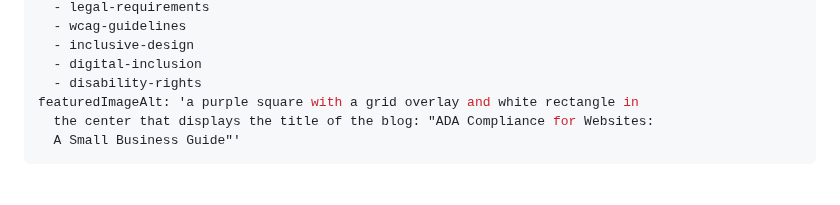
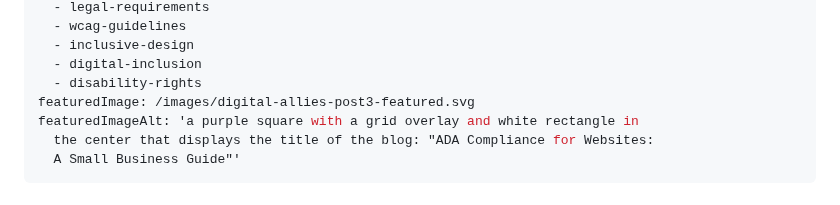
Before and after one commit to cassellac/DigitalAllies_, a Markdown page: content/ada-compliance-for-websites.md, the part around the change. Drawn GitHub-style.

Commit message:
Update content/ada-compliance-for-websites.md (via Pages CMS)

```diff
--- a/content/ada-compliance-for-websites.md
+++ b/content/ada-compliance-for-websites.md
@@ -16,6 +16,7 @@ tags:
   - inclusive-design
   - digital-inclusion
   - disability-rights
+featuredImage: /images/digital-allies-post3-featured.svg
 featuredImageAlt: 'a purple square with a grid overlay and white rectangle in
   the center that displays the title of the blog: "ADA Compliance for Websites:
   A Small Business Guide"'
```
